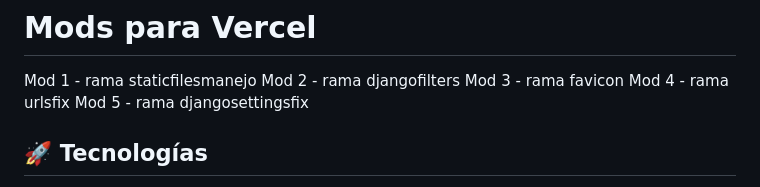
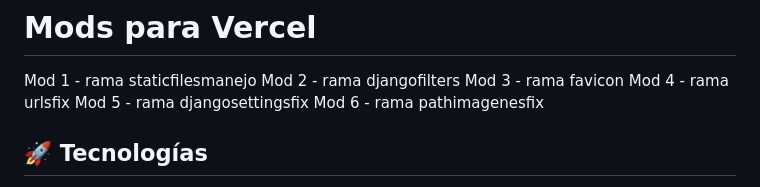
Before and after one commit to adamonte-quantumamerica/simulador_cs_back, a Markdown page: README.md, the part around the change. Drawn GitHub-style.

```diff
--- a/README.md
+++ b/README.md
@@ -9,6 +9,7 @@ Mod 2 - rama djangofilters
 Mod 3 - rama favicon
 Mod 4 - rama urlsfix
 Mod 5 - rama djangosettingsfix
+Mod 6 - rama pathimagenesfix
 
 ## 🚀 Tecnologías
 
```
